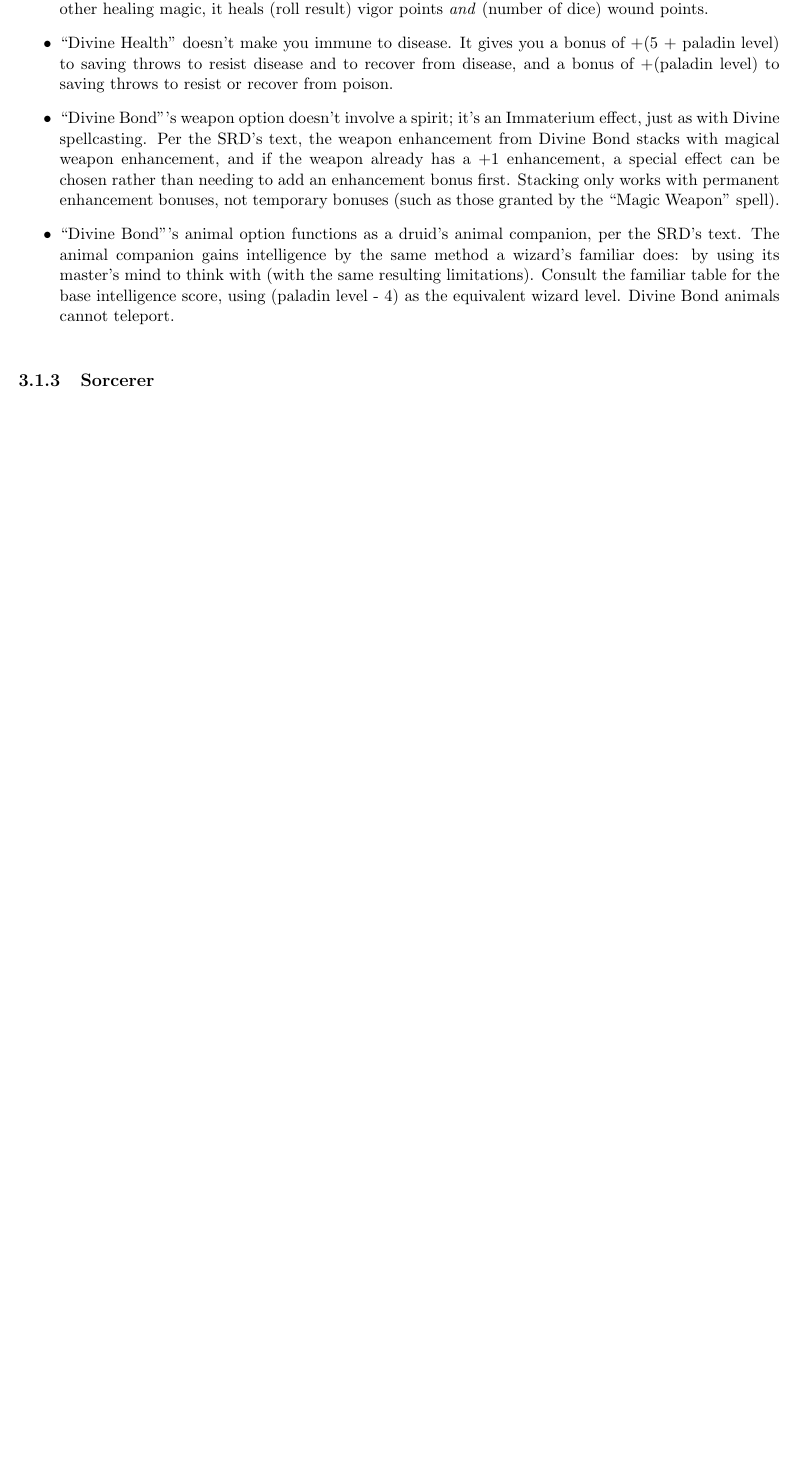
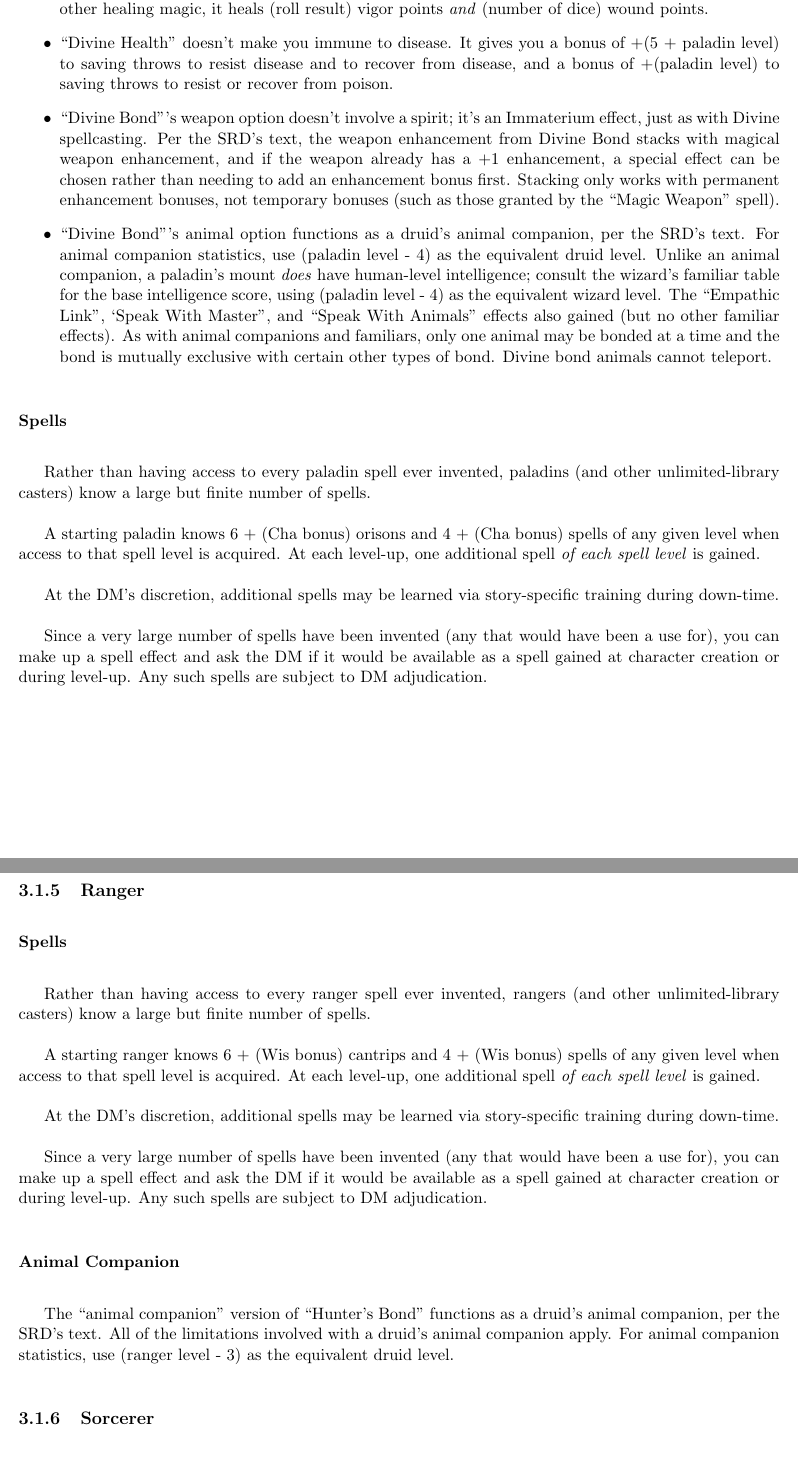
Before and after one commit to cjthomas-opensource/pf1e-houserules, a LaTeX thesis (houserules/world-of-adv-dmhouserules.tex, which reads houserules/world-of-adv-classes.tex): part of page 19 of 46 before the commit and two parts of pages 21 and 22 of 49 after it, the two joined at a grey line, cut so that both start at the same text, the shorter picture padded with empty space. Compiled offline with pdfLaTeX.

Commit message:
Added notes about spells known and about animal companions and familiars.

```diff
--- a/houserules/world-of-adv-classes.tex
+++ b/houserules/world-of-adv-classes.tex
@@ -70,13 +130,66 @@ Stacking only works with permanent enhancement bonuses, not temporary
 bonuses (such as those granted by the ``Magic Weapon'' spell).
 %
 \item ``Divine Bond'''s animal option functions as a druid's animal
-companion, per the SRD's text. The animal companion gains intelligence by
-the same method a wizard's familiar does: by using its master's mind to
-think with (with the same resulting limitations). Consult the familiar table
-for the base intelligence score, using (paladin level - 4) as the equivalent
-wizard level. Divine Bond animals cannot teleport.
+companion, per the SRD's text. For animal companion statistics, use
+(paladin level - 4) as the equivalent druid level. Unlike an animal
+companion, a paladin's mount \textit{does} have human-level intelligence;
+consult the wizard's familiar table for the base intelligence score, using
+(paladin level - 4) as the equivalent wizard level. The ``Empathic Link'',
+`Speak With Master'', and ``Speak With Animals'' effects also gained (but
+no other familiar effects). As with animal companions and familiars, only
+one animal may be bonded at a time and the bond is mutually exclusive with
+certain other types of bond. Divine bond animals cannot teleport.
 %
 \end{itemize}
+
+\subsubsection{Spells}
+
+Rather than having access to every paladin spell ever invented, paladins
+(and other unlimited-library casters) know a large but finite number of
+spells.
+
+A starting paladin knows 6~+~(Cha~bonus) orisons and 4~+~(Cha~bonus)
+spells of any given level when access to that spell level is acquired.
+At each level-up, one additional spell \textit{of each spell level} is
+gained.
+
+At the DM's discretion, additional spells may be learned via story-specific
+training during down-time.
+
+Since a very large number of spells have been invented (any that would
+have been a use for), you can make up a spell effect and ask the DM if it
+would be available as a spell gained at character creation or during
+level-up. Any such spells are subject to DM adjudication.
+%
+
+%
+\subsection{Ranger}
+
+\subsubsection{Spells}
+
+Rather than having access to every ranger spell ever invented, rangers
+(and other unlimited-library casters) know a large but finite number of
+spells.
+
+A starting ranger knows 6~+~(Wis~bonus) cantrips and 4~+~(Wis~bonus)
+spells of any given level when access to that spell level is acquired.
+At each level-up, one additional spell \textit{of each spell level} is
+gained.
+
+At the DM's discretion, additional spells may be learned via story-specific
+training during down-time.
+
+Since a very large number of spells have been invented (any that would
+have been a use for), you can make up a spell effect and ask the DM if it
+would be available as a spell gained at character creation or during
+level-up. Any such spells are subject to DM adjudication.
+
+\subsubsection{Animal Companion}
+
+The ``animal companion'' version of ``Hunter's Bond'' functions as a
+druid's animal companion, per the SRD's text. All of the limitations
+involved with a druid's animal companion apply. For animal companion
+statistics, use (ranger level - 3) as the equivalent druid level.
 %
 
 %
```
Also changed, not shown: documents/world-of-adv-dmhouserules.pdf, documents/world-of-adv-houserules.pdf, houserules/world-of-adv-classes.tex (78 more changed lines).
